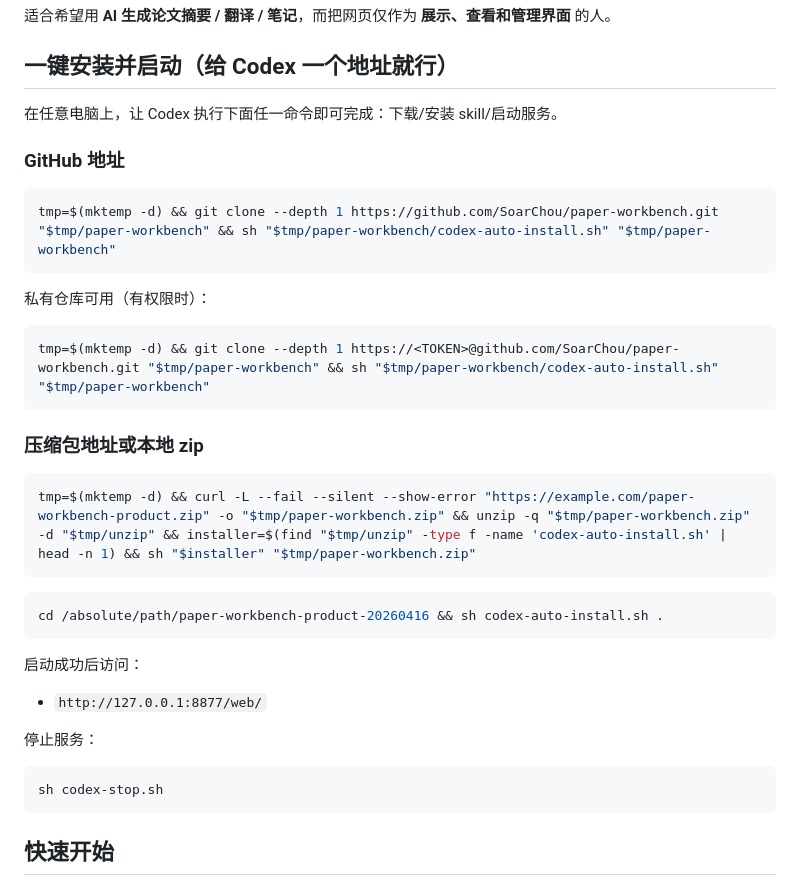
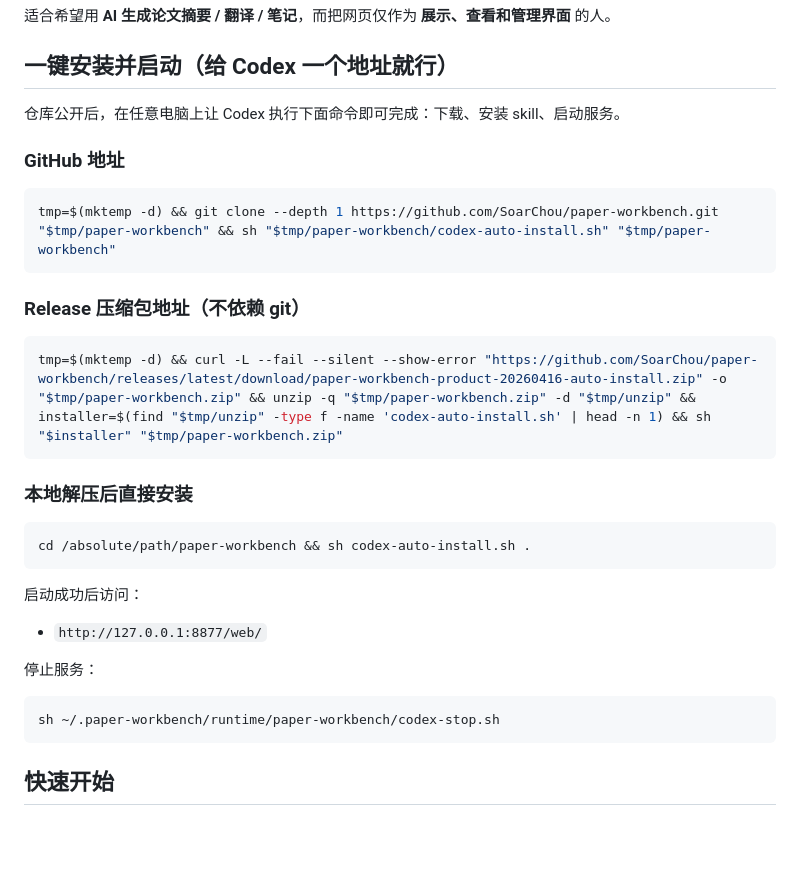
Before and after one commit to SoarChou/paper-workbench, a Markdown page: README.md, the part around the change. Drawn GitHub-style; blank space fills up the shorter version.

Commit message:
docs: simplify public one-command install instructions

````diff
--- a/README.md
+++ b/README.md
@@ -21,7 +21,7 @@
 
 ## 一键安装并启动（给 Codex 一个地址就行）
 
-在任意电脑上，让 Codex 执行下面任一命令即可完成：下载/安装 skill/启动服务。
+仓库公开后，在任意电脑上让 Codex 执行下面命令即可完成：下载、安装 skill、启动服务。
 
 ### GitHub 地址
 
@@ -29,20 +29,16 @@
 tmp=$(mktemp -d) && git clone --depth 1 https://github.com/SoarChou/paper-workbench.git "$tmp/paper-workbench" && sh "$tmp/paper-workbench/codex-auto-install.sh" "$tmp/paper-workbench"
 ```
 
-私有仓库可用（有权限时）：
+### Release 压缩包地址（不依赖 git）
 
 ```bash
-tmp=$(mktemp -d) && git clone --depth 1 https://<TOKEN>@github.com/SoarChou/paper-workbench.git "$tmp/paper-workbench" && sh "$tmp/paper-workbench/codex-auto-install.sh" "$tmp/paper-workbench"
+tmp=$(mktemp -d) && curl -L --fail --silent --show-error "https://github.com/SoarChou/paper-workbench/releases/latest/download/paper-workbench-product-20260416-auto-install.zip" -o "$tmp/paper-workbench.zip" && unzip -q "$tmp/paper-workbench.zip" -d "$tmp/unzip" && installer=$(find "$tmp/unzip" -type f -name 'codex-auto-install.sh' | head -n 1) && sh "$installer" "$tmp/paper-workbench.zip"
 ```
 
-### 压缩包地址或本地 zip
+### 本地解压后直接安装
 
 ```bash
-tmp=$(mktemp -d) && curl -L --fail --silent --show-error "https://example.com/paper-workbench-product.zip" -o "$tmp/paper-workbench.zip" && unzip -q "$tmp/paper-workbench.zip" -d "$tmp/unzip" && installer=$(find "$tmp/unzip" -type f -name 'codex-auto-install.sh' | head -n 1) && sh "$installer" "$tmp/paper-workbench.zip"
-```
-
-```bash
-cd /absolute/path/paper-workbench-product-20260416 && sh codex-auto-install.sh .
+cd /absolute/path/paper-workbench && sh codex-auto-install.sh .
 ```
 
 启动成功后访问：
@@ -52,7 +48,7 @@ cd /absolute/path/paper-workbench-product-20260416 && sh codex-auto-install.sh .
 停止服务：
 
 ```bash
-sh codex-stop.sh
+sh ~/.paper-workbench/runtime/paper-workbench/codex-stop.sh
 ```
 
 ## 快速开始
````
